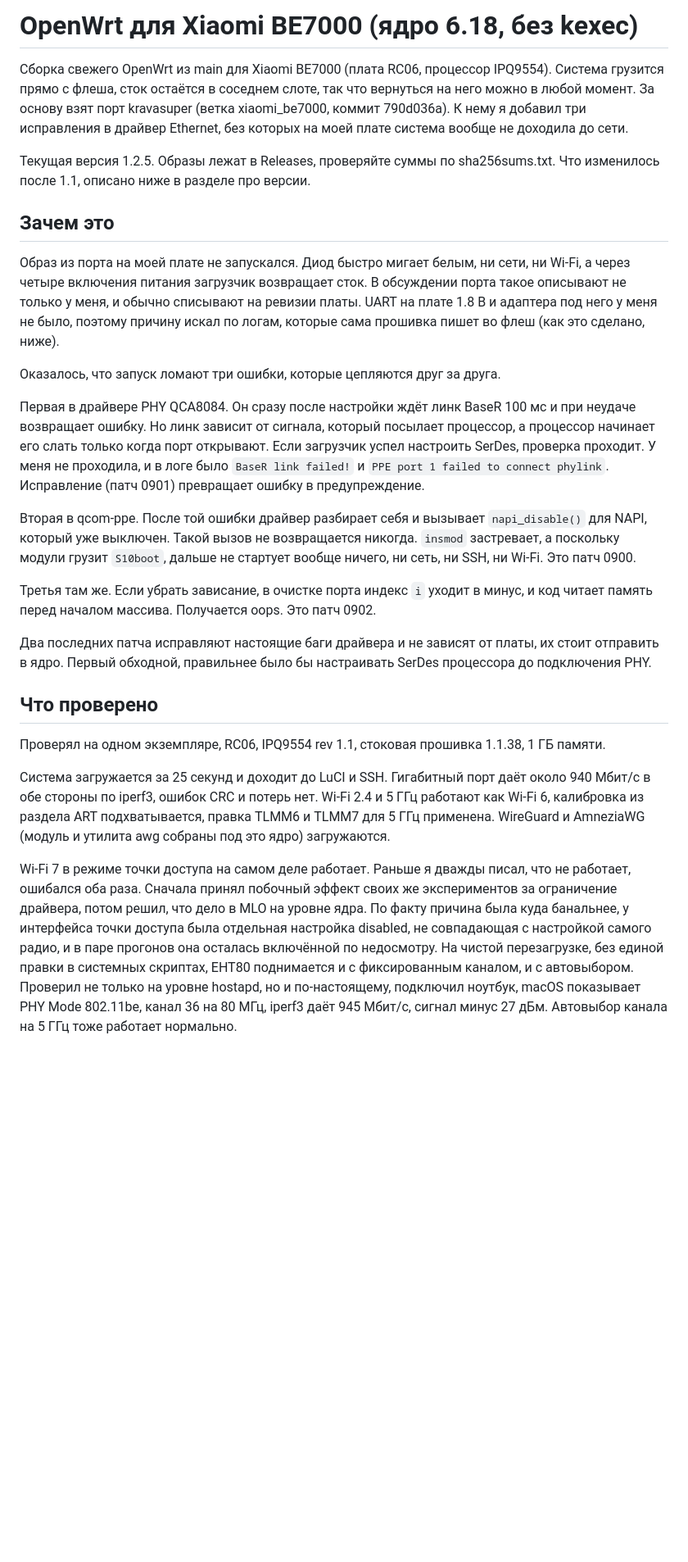
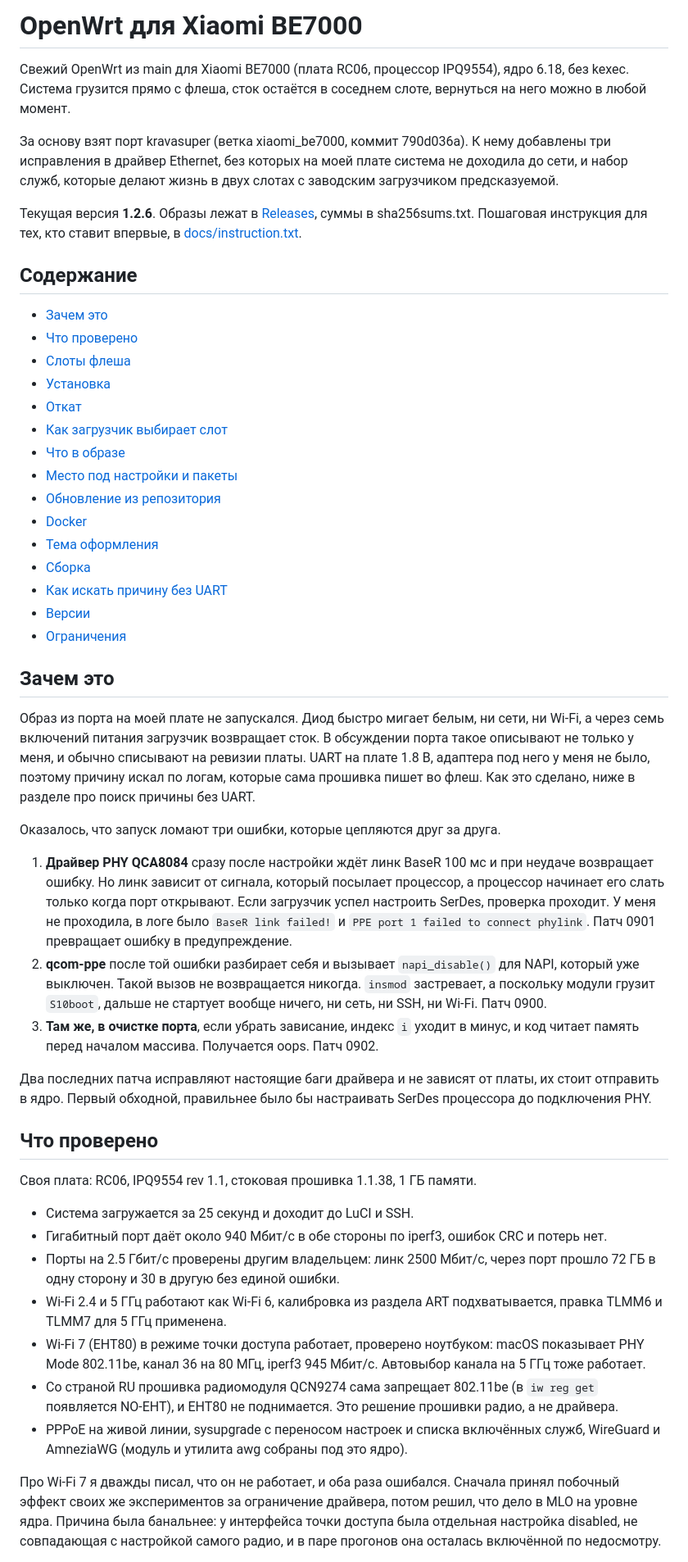
Before and after one commit to iroham/be7000-openwrt, a Markdown page: README.md, the part around one of its changes. Shown at 82% size. Drawn GitHub-style; blank space fills up the shorter version.

Commit message:
docs: README переверстан, содержание, списки и таблицы

```diff
--- a/README.md
+++ b/README.md
@@ -1,28 +1,52 @@
-# OpenWrt для Xiaomi BE7000 (ядро 6.18, без kexec)
+# OpenWrt для Xiaomi BE7000
 
-Сборка свежего OpenWrt из main для Xiaomi BE7000 (плата RC06, процессор IPQ9554). Система грузится прямо с флеша, сток остаётся в соседнем слоте, так что вернуться на него можно в любой момент. За основу взят порт kravasuper (ветка xiaomi_be7000, коммит 790d036a). К нему я добавил три исправления в драйвер Ethernet, без которых на моей плате система вообще не доходила до сети.
+Свежий OpenWrt из main для Xiaomi BE7000 (плата RC06, процессор IPQ9554), ядро 6.18, без kexec. Система грузится прямо с флеша, сток остаётся в соседнем слоте, вернуться на него можно в любой момент.
 
-Текущая версия 1.2.5. Образы лежат в Releases, проверяйте суммы по sha256sums.txt. Что изменилось после 1.1, описано ниже в разделе про версии.
+За основу взят порт kravasuper (ветка xiaomi_be7000, коммит 790d036a). К нему добавлены три исправления в драйвер Ethernet, без которых на моей плате система не доходила до сети, и набор служб, которые делают жизнь в двух слотах с заводским загрузчиком предсказуемой.
+
+Текущая версия **1.2.6**. Образы лежат в [Releases](../../releases), суммы в sha256sums.txt. Пошаговая инструкция для тех, кто ставит впервые, в [docs/instruction.txt](docs/instruction.txt).
+
+## Содержание
+
+- [Зачем это](#зачем-это)
+- [Что проверено](#что-проверено)
+- [Слоты флеша](#слоты-флеша)
+- [Установка](#установка)
+- [Откат](#откат)
+- [Как загрузчик выбирает слот](#как-загрузчик-выбирает-слот)
+- [Что в образе](#что-в-образе)
+- [Место под настройки и пакеты](#место-под-настройки-и-пакеты)
+- [Обновление из репозитория](#обновление-из-репозитория)
+- [Docker](#docker)
+- [Тема оформления](#тема-оформления)
+- [Сборка](#сборка)
+- [Как искать причину без UART](#как-искать-причину-без-uart)
+- [Версии](#версии)
+- [Ограничения](#ограничения)
 
 ## Зачем это
 
-Образ из порта на моей плате не запускался. Диод быстро мигает белым, ни сети, ни Wi-Fi, а через четыре включения питания загрузчик возвращает сток. В обсуждении порта такое описывают не только у меня, и обычно списывают на ревизии платы. UART на плате 1.8 В и адаптера под него у меня не было, поэтому причину искал по логам, которые сама прошивка пишет во флеш (как это сделано, ниже).
+Образ из порта на моей плате не запускался. Диод быстро мигает белым, ни сети, ни Wi-Fi, а через семь включений питания загрузчик возвращает сток. В обсуждении порта такое описывают не только у меня, и обычно списывают на ревизии платы. UART на плате 1.8 В, адаптера под него у меня не было, поэтому причину искал по логам, которые сама прошивка пишет во флеш. Как это сделано, ниже в разделе про поиск причины без UART.
 
 Оказалось, что запуск ломают три ошибки, которые цепляются друг за друга.
 
-Первая в драйвере PHY QCA8084. Он сразу после настройки ждёт линк BaseR 100 мс и при неудаче возвращает ошибку. Но линк зависит от сигнала, который посылает процессор, а процессор начинает его слать только когда порт открывают. Если загрузчик успел настроить SerDes, проверка проходит. У меня не проходила, и в логе было `BaseR link failed!` и `PPE port 1 failed to connect phylink`. Исправление (патч 0901) превращает ошибку в предупреждение.
-
-Вторая в qcom-ppe. После той ошибки драйвер разбирает себя и вызывает `napi_disable()` для NAPI, который уже выключен. Такой вызов не возвращается никогда. `insmod` застревает, а поскольку модули грузит `S10boot`, дальше не стартует вообще ничего, ни сеть, ни SSH, ни Wi-Fi. Это патч 0900.
-
-Третья там же. Если убрать зависание, в очистке порта индекс `i` уходит в минус, и код читает память перед началом массива. Получается oops. Это патч 0902.
+1. **Драйвер PHY QCA8084** сразу после настройки ждёт линк BaseR 100 мс и при неудаче возвращает ошибку. Но линк зависит от сигнала, который посылает процессор, а процессор начинает его слать только когда порт открывают. Если загрузчик успел настроить SerDes, проверка проходит. У меня не проходила, в логе было `BaseR link failed!` и `PPE port 1 failed to connect phylink`. Патч 0901 превращает ошибку в предупреждение.
+2. **qcom-ppe** после той ошибки разбирает себя и вызывает `napi_disable()` для NAPI, который уже выключен. Такой вызов не возвращается никогда. `insmod` застревает, а поскольку модули грузит `S10boot`, дальше не стартует вообще ничего, ни сеть, ни SSH, ни Wi-Fi. Патч 0900.
+3. **Там же, в очистке порта**, если убрать зависание, индекс `i` уходит в минус, и код читает память перед началом массива. Получается oops. Патч 0902.
 
 Два последних патча исправляют настоящие баги драйвера и не зависят от платы, их стоит отправить в ядро. Первый обходной, правильнее было бы настраивать SerDes процессора до подключения PHY.
 
 ## Что проверено
 
-Проверял на одном экземпляре, RC06, IPQ9554 rev 1.1, стоковая прошивка 1.1.38, 1 ГБ памяти.
+Своя плата: RC06, IPQ9554 rev 1.1, стоковая прошивка 1.1.38, 1 ГБ памяти.
 
-Система загружается за 25 секунд и доходит до LuCI и SSH. Гигабитный порт даёт около 940 Мбит/с в обе стороны по iperf3, ошибок CRC и потерь нет. Wi-Fi 2.4 и 5 ГГц работают как Wi-Fi 6, калибровка из раздела ART подхватывается, правка TLMM6 и TLMM7 для 5 ГГц применена. WireGuard и AmneziaWG (модуль и утилита awg собраны под это ядро) загружаются.
+- Система загружается за 25 секунд и доходит до LuCI и SSH.
+- Гигабитный порт даёт около 940 Мбит/с в обе стороны по iperf3, ошибок CRC и потерь нет.
+- Порты на 2.5 Гбит/с проверены другим владельцем: линк 2500 Мбит/с, через порт прошло 72 ГБ в одну сторону и 30 в другую без единой ошибки.
+- Wi-Fi 2.4 и 5 ГГц работают как Wi-Fi 6, калибровка из раздела ART подхватывается, правка TLMM6 и TLMM7 для 5 ГГц применена.
+- Wi-Fi 7 (EHT80) в режиме точки доступа работает, проверено ноутбуком: macOS показывает PHY Mode 802.11be, канал 36 на 80 МГц, iperf3 945 Мбит/с. Автовыбор канала на 5 ГГц тоже работает.
+- Со страной RU прошивка радиомодуля QCN9274 сама запрещает 802.11be (в `iw reg get` появляется NO-EHT), и EHT80 не поднимается. Это решение прошивки радио, а не драйвера.
+- PPPoE на живой линии, sysupgrade с переносом настроек и списка включённых служб, WireGuard и AmneziaWG (модуль и утилита awg собраны под это ядро).
 
-Wi-Fi 7 в режиме точки доступа на самом деле работает. Раньше я дважды писал, что не работает, ошибался оба раза. Сначала принял побочный эффект своих же экспериментов за ограничение драйвера, потом решил, что дело в MLO на уровне ядра. По факту причина была куда банальнее, у интерфейса точки доступа была отдельная настройка disabled, не совпадающая с настройкой самого радио, и в паре прогонов она осталась включённой по недосмотру. На чистой перезагрузке, без единой правки в системных скриптах, EHT80 поднимается и с фиксированным каналом, и с автовыбором. Проверил не только на уровне hostapd, но и по-настоящему, подключил ноутбук, macOS показывает PHY Mode 802.11be, канал 36 на 80 МГц, iperf3 даёт 945 Мбит/с, сигнал минус 27 дБм. Автовыбор канала на 5 ГГц тоже работает нормально.
+Про Wi-Fi 7 я дважды писал, что он не работает, и оба раза ошибался. Сначала принял побочный эффект своих же экспериментов за ограничение драйвера, потом решил, что дело в MLO на уровне ядра. Причина была банальнее: у интерфейса точки доступа была отдельная настройка disabled, не совпадающая с настройкой самого радио, и в паре прогонов она осталась включённой по недосмотру.
 
```
Also changed, not shown: other parts of README.md (+126 -93 lines).
